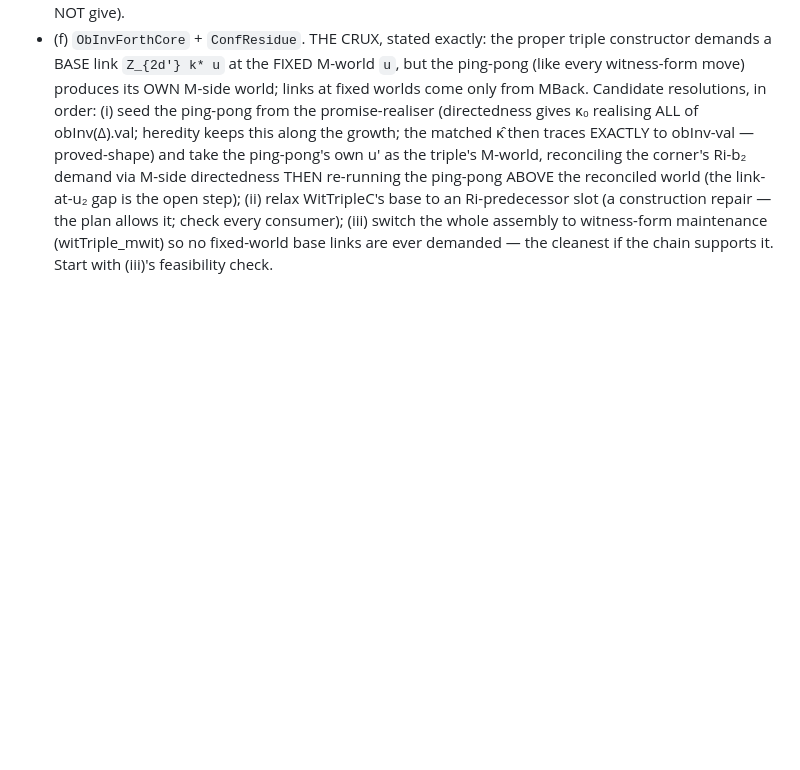
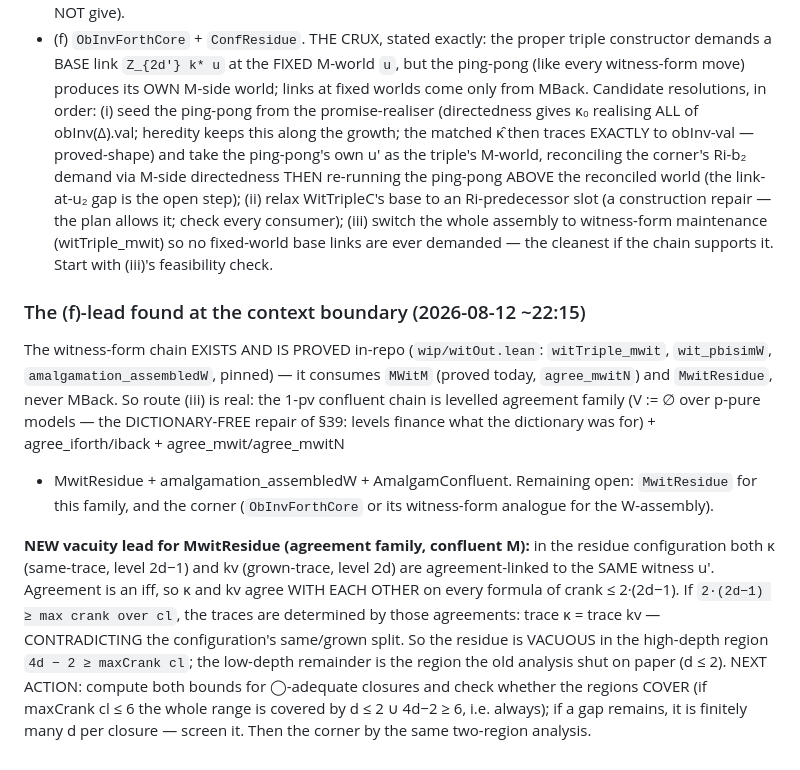
Before and after one commit to fairflow/lax-logic-in-lean, a Markdown page: docs/pcll-1pv-ui-plan.md, the part around the change. Rendered like a GitHub page; blank space fills up the shorter version.

Commit message:
docs(PCLL-1pv): the (f)-lead — witness-form chain confirmed in-repo (route iii real, dictionary-free); MwitResidue vacuity argument via agreement-transitivity through the shared witness (high-d region) + the old low-d shut region; coverage check is the next action
Co-Authored-By: Claude Fable 5 <noreply@anthropic.com>

```diff
--- a/docs/pcll-1pv-ui-plan.md
+++ b/docs/pcll-1pv-ui-plan.md
@@ -261,3 +261,32 @@ REMAINING for stage 2:
   (witTriple_mwit) so no fixed-world base links are ever demanded —
   the cleanest if the chain supports it.  Start with (iii)'s
   feasibility check.
+
+### The (f)-lead found at the context boundary (2026-08-12 ~22:15)
+
+The witness-form chain EXISTS AND IS PROVED in-repo
+(`wip/witOut.lean`: `witTriple_mwit`, `wit_pbisimW`,
+`amalgamation_assembledW`, pinned) — it consumes `MWitM` (proved
+today, `agree_mwitN`) and `MwitResidue`, never MBack.  So route (iii)
+is real: the 1-pv confluent chain is
+  levelled agreement family (V := ∅ over p-pure models — the
+  DICTIONARY-FREE repair of §39: levels finance what the dictionary
+  was for) + agree_iforth/iback + agree_mwit/agree_mwitN
+  + MwitResidue + amalgamation_assembledW + AmalgamConfluent.
+Remaining open: `MwitResidue` for this family, and the corner
+(`ObInvForthCore` or its witness-form analogue for the W-assembly).
+
+**NEW vacuity lead for MwitResidue (agreement family, confluent M):**
+in the residue configuration both κ (same-trace, level 2d−1) and kv
+(grown-trace, level 2d) are agreement-linked to the SAME witness u'.
+Agreement is an iff, so κ and kv agree WITH EACH OTHER on every
+formula of crank ≤ 2·(2d−1).  If `2·(2d−1) ≥ max crank over cl`, the
+traces are determined by those agreements: trace κ = trace kv —
+CONTRADICTING the configuration's same/grown split.  So the residue
+is VACUOUS in the high-depth region `4d − 2 ≥ maxCrank cl`; the
+low-depth remainder is the region the old analysis shut on paper
+(d ≤ 2).  NEXT ACTION: compute both bounds for ◯-adequate closures
+and check whether the regions COVER (if maxCrank cl ≤ 6 the whole
+range is covered by d ≤ 2 ∪ 4d−2 ≥ 6, i.e. always); if a gap remains,
+it is finitely many d per closure — screen it.  Then the corner by
+the same two-region analysis.
```
